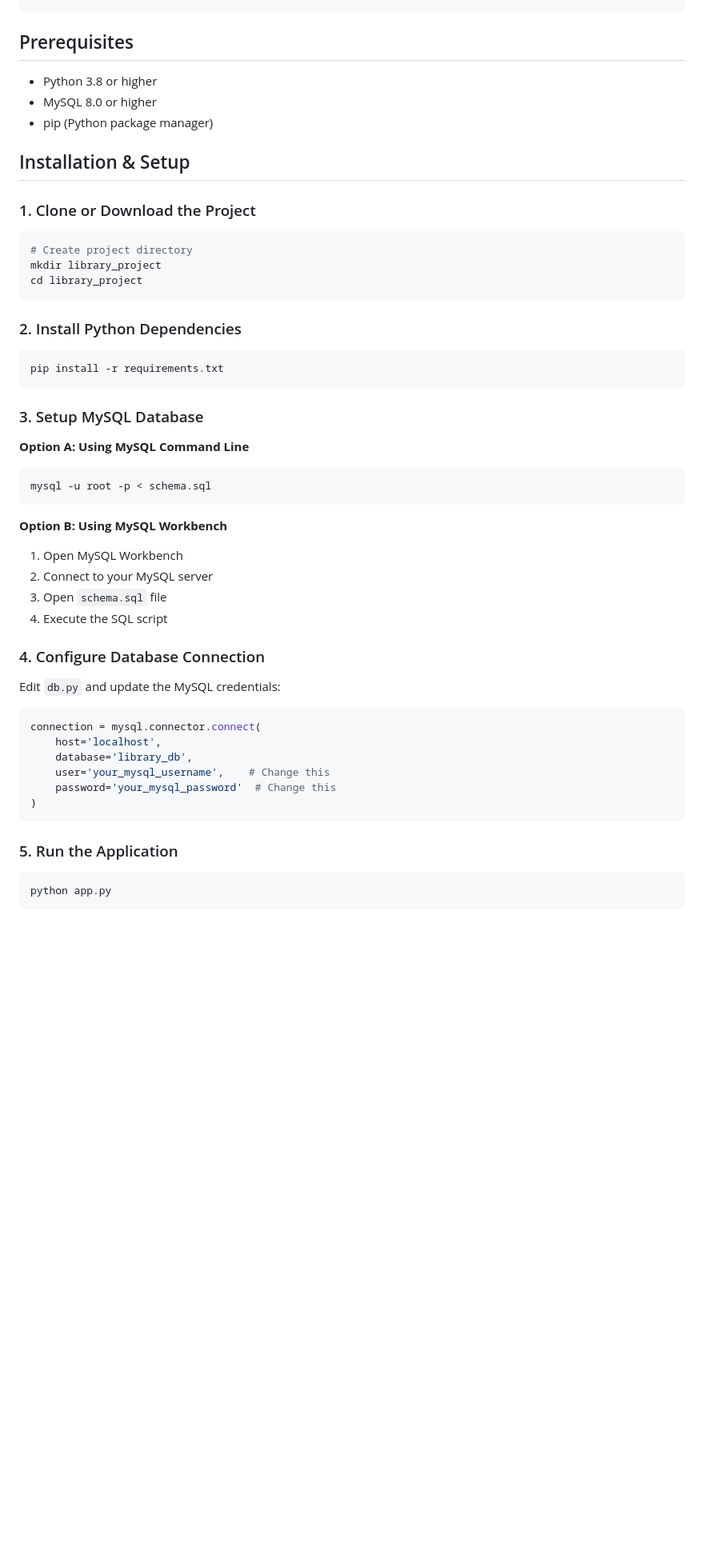
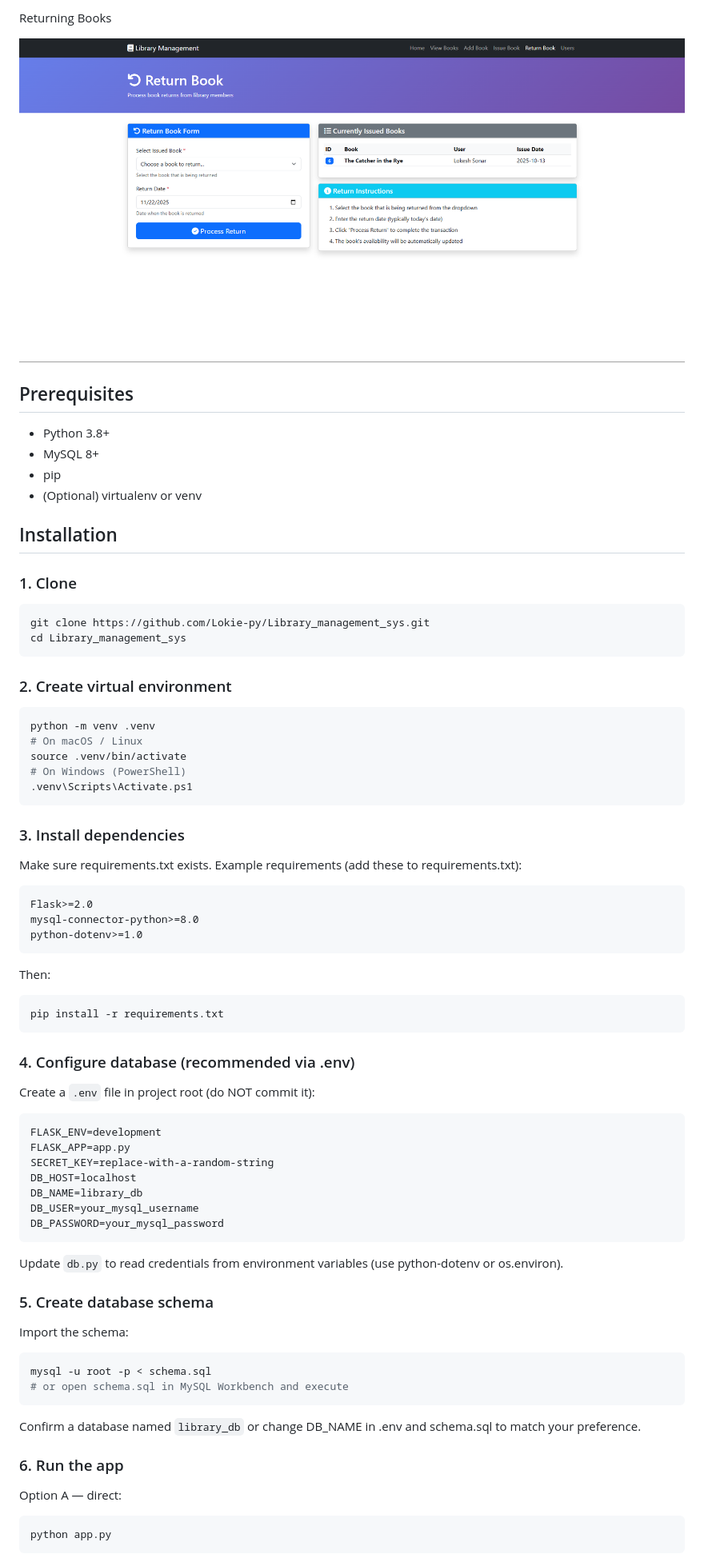
Before and after one commit to Lokie-py/Library_management_sys, a Markdown page: README.md, the part around the change printed below. Shown: that part at 80% size. Rendered like a GitHub page; blank space fills up the shorter version.

````diff
--- a/README.md
+++ b/README.md
@@ -33,55 +50,65 @@ A comprehensive web-based Library Management System built with Flask, MySQL, HTM
+Returning Books
+
+![Return Book](https://github.com/Lokie-py/Library_management_sys/blob/e5239bc2856fc60ca7f9f3bfce9d7c49f8f3b082/Screenshot%202025-11-22%20235956.png)
+
+## Prerequisites
+- Python 3.8+
+- MySQL 8+
+- pip
+- (Optional) virtualenv or venv
+
+## Installation
+
+### 1. Clone
+```bash
+git clone https://github.com/Lokie-py/Library_management_sys.git
+cd Library_management_sys
 ```
 
-## Prerequisites
-
-- Python 3.8 or higher
-- MySQL 8.0 or higher
-- pip (Python package manager)
-
-## Installation & Setup
-
-### 1. Clone or Download the Project
-
+### 2. Create virtual environment
 ```bash
-# Create project directory
-mkdir library_project
-cd library_project
+python -m venv .venv
+# On macOS / Linux
+source .venv/bin/activate
+# On Windows (PowerShell)
+.venv\Scripts\Activate.ps1
 ```
 
-### 2. Install Python Dependencies
-
+### 3. Install dependencies
+Make sure requirements.txt exists. Example requirements (add these to requirements.txt):
+```
+Flask>=2.0
+mysql-connector-python>=8.0
+python-dotenv>=1.0
+```
+Then:
 ```bash
 pip install -r requirements.txt
 ```
 
-### 3. Setup MySQL Database
+### 4. Configure database (recommended via .env)
+Create a `.env` file in project root (do NOT commit it):
+```
+FLASK_ENV=development
+FLASK_APP=app.py
+SECRET_KEY=replace-with-a-random-string
+DB_HOST=localhost
+DB_NAME=library_db
+DB_USER=your_mysql_username
+DB_PASSWORD=your_mysql_password
+```
+Update `db.py` to read credentials from environment variables (use python-dotenv or os.environ).
 
-**Option A: Using MySQL Command Line**
+### 5. Create database schema
+Import the schema:
 ```bash
 mysql -u root -p < schema.sql
+# or open schema.sql in MySQL Workbench and execute
 ```
+Confirm a database named `library_db` or change DB_NAME in .env and schema.sql to match your preference.
 
-**Option B: Using MySQL Workbench**
-1. Open MySQL Workbench
-2. Connect to your MySQL server
-3. Open `schema.sql` file
-4. Execute the SQL script
-
-### 4. Configure Database Connection
-
-Edit `db.py` and update the MySQL credentials:
-
-```python
-connection = mysql.connector.connect(
-    host='localhost',
-    database='library_db',
-    user='your_mysql_username',    # Change this
-    password='your_mysql_password'  # Change this
-)
-```
-
-### 5. Run the Application
-
+### 6. Run the app
+Option A — direct:
 ```bash
 python app.py
 ```
````
Also changed, not shown: other parts of README.md (+80 -180 lines).
